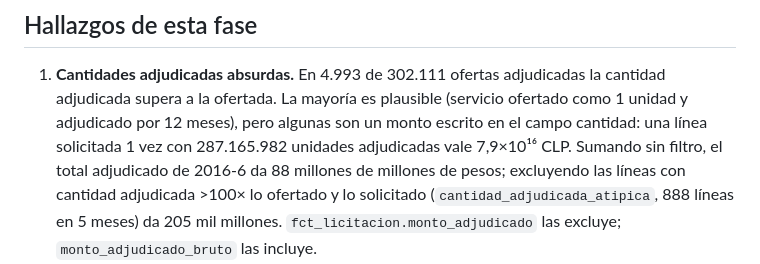
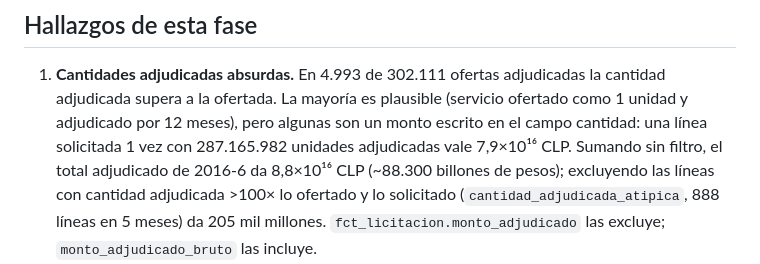
Before and after one commit to Liilmiguel/Revision-ChileCompra, a Markdown page: docs/fase2_modelado.md, the part around the change. Rendered like a GitHub page.

Commit message:
Corrige la magnitud del total adjudicado sin filtro en la doc de Fase 2
Co-Authored-By: Claude Opus 5.5 <noreply@anthropic.com>
Claude-Session: https://claude.ai/code/session_01TSCF9A1HzevyqdXkrVD1mt

```diff
--- a/docs/fase2_modelado.md
+++ b/docs/fase2_modelado.md
@@ -43,8 +43,8 @@ make dbt-full   # reconstruye también la tabla incremental
    cantidad adjudicada supera a la ofertada. La mayoría es plausible (servicio ofertado
    como 1 unidad y adjudicado por 12 meses), pero algunas son un monto escrito en el campo
    cantidad: una línea solicitada 1 vez con 287.165.982 unidades adjudicadas vale
-   7,9×10¹⁶ CLP. Sumando sin filtro, el total adjudicado de 2016-6 da 88 millones de
-   millones de pesos; excluyendo las líneas con cantidad adjudicada >100× lo ofertado y lo
+   7,9×10¹⁶ CLP. Sumando sin filtro, el total adjudicado de 2016-6 da 8,8×10¹⁶ CLP (~88.300
+   billones de pesos); excluyendo las líneas con cantidad adjudicada >100× lo ofertado y lo
    solicitado (`cantidad_adjudicada_atipica`, 888 líneas en 5 meses) da 205 mil millones.
    `fct_licitacion.monto_adjudicado` las excluye; `monto_adjudicado_bruto` las incluye.
 2. **Quedan errores que la regla no detecta**: p. ej. un precio unitario que en realidad
```
